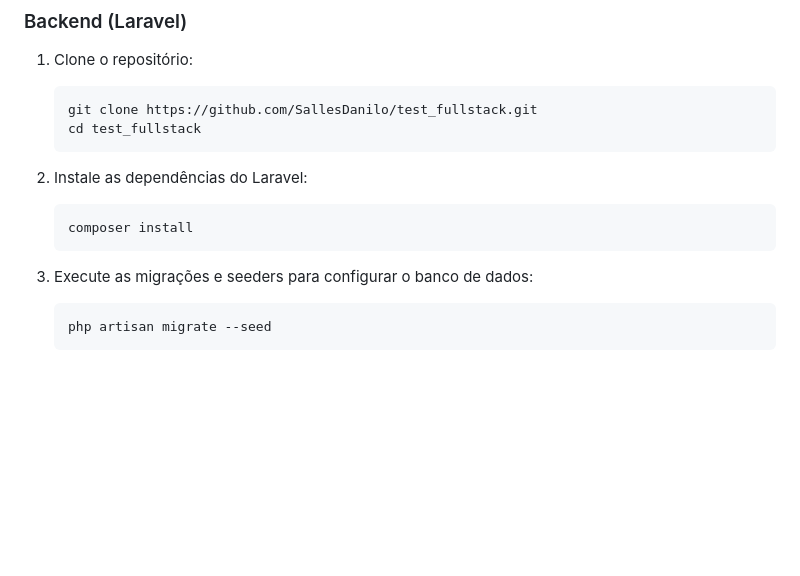
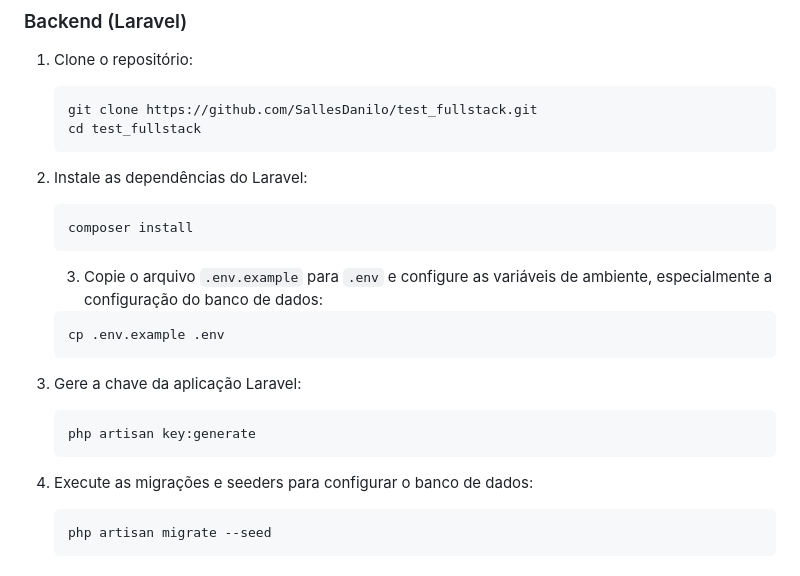
Before and after one commit to danilo-salles/test_fullstack, a Markdown page: README.md, the part around the change. GitHub-like rendering; blank space fills up the shorter version.

````diff
--- a/README.md
+++ b/README.md
@@ -29,8 +29,17 @@ Este é um projeto fullstack desenvolvido com Laravel e Vue.js para a empresa GA
     ```sh
     composer install
     ```
+    3. Copie o arquivo `.env.example` para `.env` e configure as variáveis de ambiente, especialmente a configuração do banco de dados:
+    ```sh
+    cp .env.example .env
+    ```
 
-3. Execute as migrações e seeders para configurar o banco de dados:
+4. Gere a chave da aplicação Laravel:
+    ```sh
+    php artisan key:generate
+    ```
+
+5. Execute as migrações e seeders para configurar o banco de dados:
     ```sh
     php artisan migrate --seed
     ```
````
